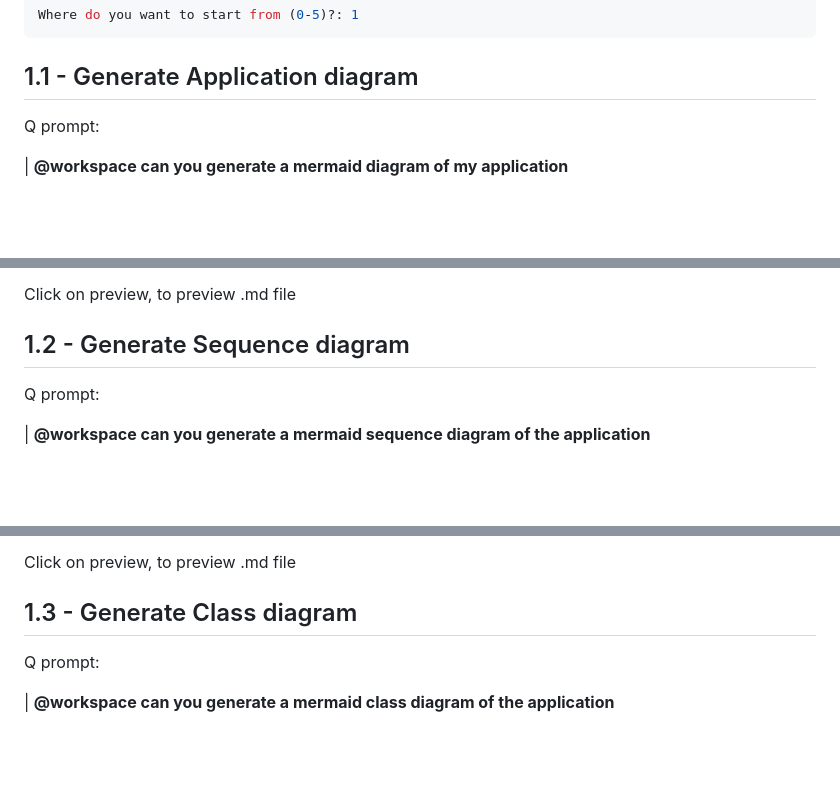
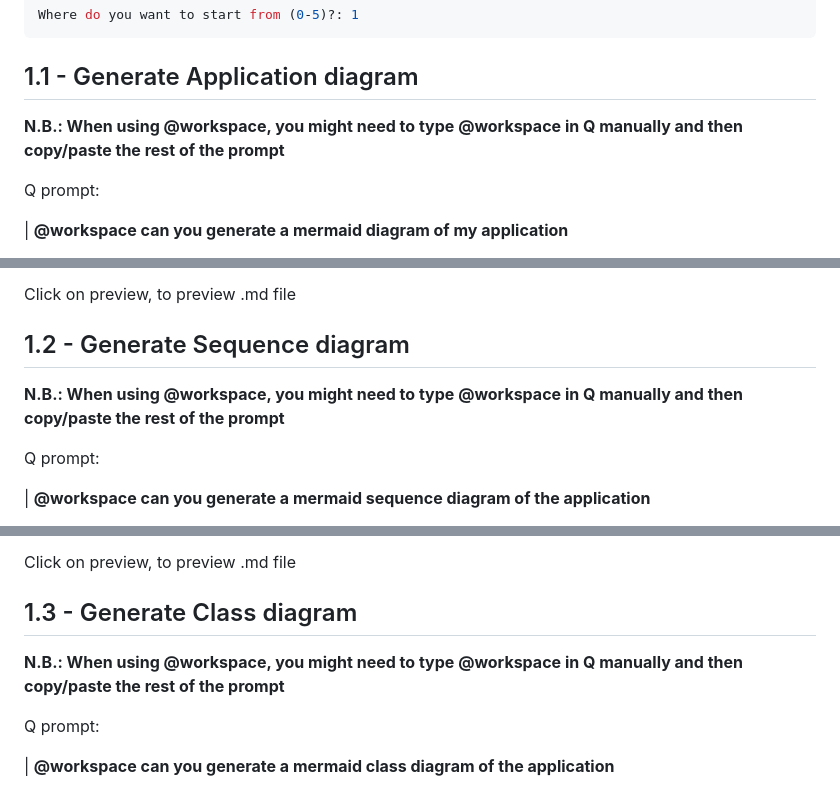
Before and after one commit to welcloud-io/wio-from-diagram-to-code-with-amazon-q-developer, a Markdown page: _playground/README.md, 3 parts joined by grey strips. Rendered like a GitHub page; blank space fills up the shorter version.

Commit message:
add @workspave tip

```diff
--- a/_playground/README.md
+++ b/_playground/README.md
@@ -44,6 +44,9 @@ Where do you want to start from (0-5)?: 1
 
 ## 1.1 - Generate Application diagram
 
+**N.B.: When using @workspace,
+you might need to type @workspace in Q manually and then copy/paste the rest of the prompt**
+
 Q prompt:
 
 | **@workspace can you generate a mermaid diagram of my application**
@@ -60,6 +63,9 @@ Click on preview, to preview .md file
 
 ## 1.2 - Generate Sequence diagram
 
+**N.B.: When using @workspace,
+you might need to type @workspace in Q manually and then copy/paste the rest of the prompt**
+
 Q prompt:
 
 | **@workspace can you generate a mermaid sequence diagram of the application**
@@ -75,6 +81,9 @@ Save the file and click on Preview on the right hand corner.
 Click on preview, to preview .md file
 
 ## 1.3 - Generate Class diagram
+
+**N.B.: When using @workspace,
+you might need to type @workspace in Q manually and then copy/paste the rest of the prompt**
 
 Q prompt:
 
```
Also changed, not shown: other parts of _playground/README.md (+3 -0 lines).
